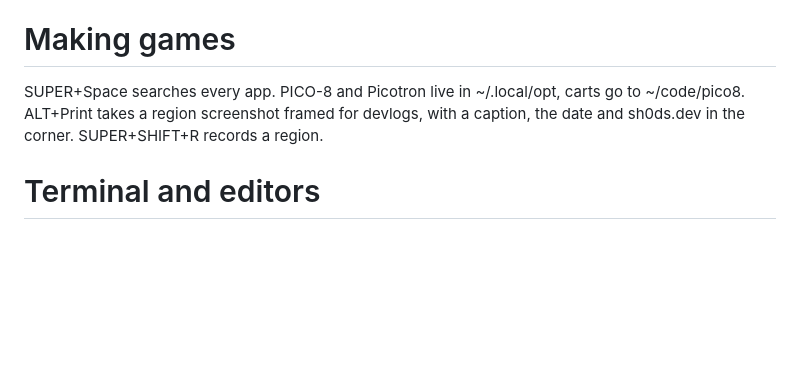
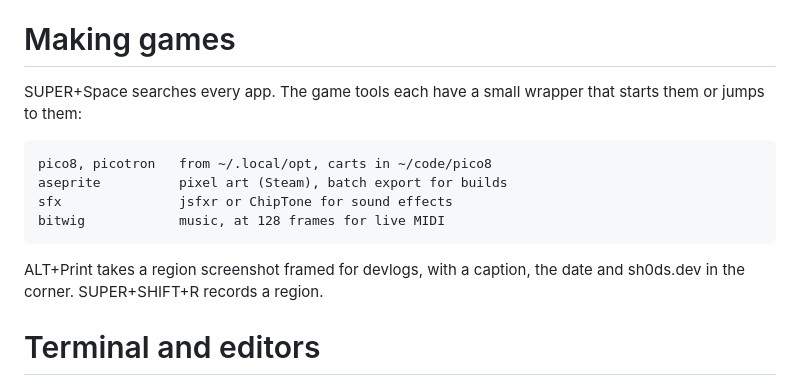
Before and after one commit to sh0ds/website, a Markdown page: content/blog/my-rice.md, the part around the change. GitHub-like rendering; blank space fills up the shorter version.

Commit message:
Rice post: the tool wrappers are back

````diff
--- a/content/blog/my-rice.md
+++ b/content/blog/my-rice.md
@@ -59,7 +59,15 @@ Notifications are its own D-Bus server: plain text, actions, a quiet mode and a
 
 # Making games
 
-SUPER+Space searches every app. PICO-8 and Picotron live in ~/.local/opt, carts go to ~/code/pico8. ALT+Print takes a region screenshot framed for devlogs, with a caption, the date and sh0ds.dev in the corner. SUPER+SHIFT+R records a region.
+SUPER+Space searches every app. The game tools each have a small wrapper that starts them or jumps to them:
+
+```
+pico8, picotron   from ~/.local/opt, carts in ~/code/pico8
+aseprite          pixel art (Steam), batch export for builds
+sfx               jsfxr or ChipTone for sound effects
+bitwig            music, at 128 frames for live MIDI
+```
+ ALT+Print takes a region screenshot framed for devlogs, with a caption, the date and sh0ds.dev in the corner. SUPER+SHIFT+R records a region.
 
 # Terminal and editors
 
````
